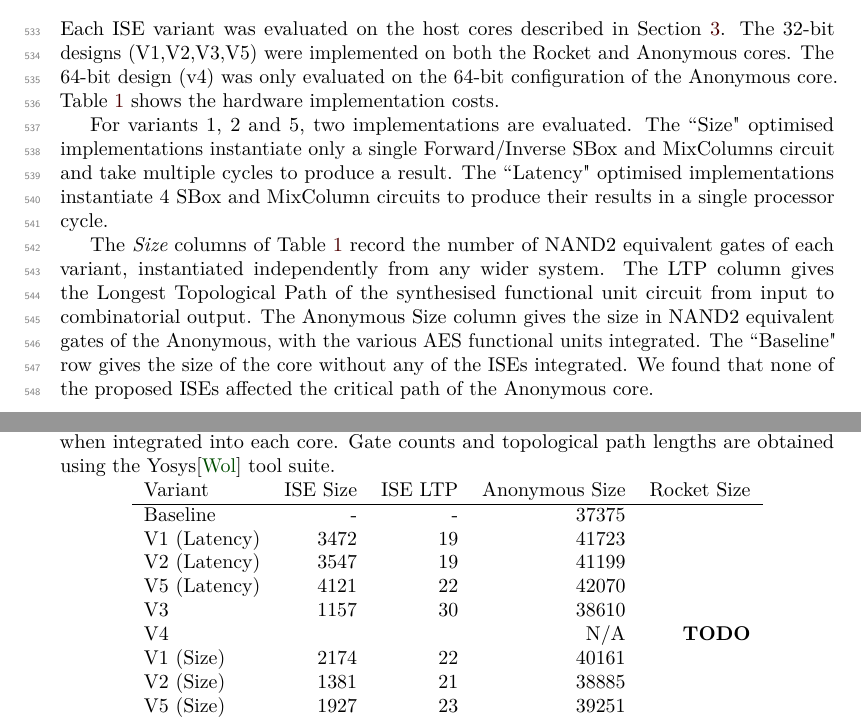
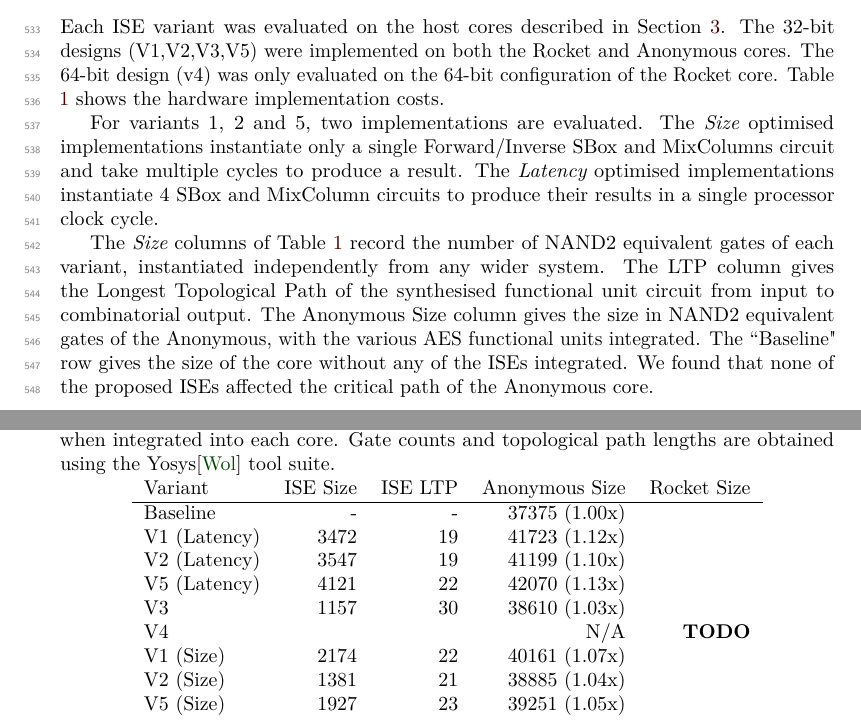
Before and after one commit to scarv/aes-risc-pipeline, a LaTeX document (doc/paper.tex, which reads doc/tex/eval-hw.tex): two parts of pages 15 and 16 of 25, joined at a grey line, cut so that both start at the same text. Compiled offline with pdfLaTeX.

Commit message:
Paper: Add overhead for SCARV CPU HW table
 On branch master
 Your branch is up-to-date with 'origin/master'.

 Changes to be committed:
	modified:   doc/tex/eval-hw.tex

 Changes not staged for commit:
	modified:   extern/riscv-gnu-toolchain (modified content)
	modified:   extern/riscv-isa-sim (modified content)
	modified:   extern/riscv-pk (modified content)

```diff
--- a/doc/tex/eval-hw.tex
+++ b/doc/tex/eval-hw.tex
@@ -8,15 +8,16 @@ described in \REFSEC{sec:design}.
 The 32-bit designs (V1,V2,V3,V5) were implemented on both the
 \CORE{1} and \CORE{2} cores.
 The 64-bit design (v4) was only evaluated on the 64-bit configuration
-of the \CORE{2} core.
+of the \CORE{1} core.
 Table \ref{tab:eval:hw} shows the hardware implementation costs.
 
 For variants 1, 2 and 5, two implementations are evaluated.
-The ``Size" optimised implementations instantiate only a single
+The {\em Size} optimised implementations instantiate only a single
 Forward/Inverse SBox and MixColumns circuit and take multiple cycles
 to produce a result.
-The ``Latency" optimised implementations instantiate $4$ SBox and
-MixColumn circuits to produce their results in a single processor cycle.
+The {\em Latency} optimised implementations instantiate $4$ SBox and
+MixColumn circuits to produce their results in a single processor
+clock cycle.
 
 The {\em Size} columns of Table \ref{tab:eval:hw}
 record the number of NAND2 equivalent gates of each variant,
@@ -35,16 +36,16 @@ path of the \CORE{2} core.
 \begin{table}
 \centering
 \begin{tabular}{lrrrr}
-Variant     & ISE Size & ISE LTP & \CORE{2} Size & \CORE{1} Size \\ \hline
-Baseline    & -        & -       & 37375         &               \\
-V1 (Latency)& 3472     & 19      & 41723         &               \\
-V2 (Latency)& 3547     & 19      & 41199         &               \\
-V5 (Latency)& 4121     & 22      & 42070         &               \\
-V3          & 1157     & 30      & 38610         &               \\
-V4          &          &         & N/A           & {\bf TODO}    \\
-V1 (Size)   & 2174     & 22      & 40161         &               \\
-V2 (Size)   & 1381     & 21      & 38885         &               \\
-V5 (Size)   & 1927     & 23      & 39251         &               \\
+Variant     & ISE Size & ISE LTP & \CORE{2} Size   & \CORE{1} Size \\ \hline
+Baseline    & -        & -       & 37375 ($1.00$x) &               \\
+V1 (Latency)& 3472     & 19      & 41723 ($1.12$x) &               \\
+V2 (Latency)& 3547     & 19      & 41199 ($1.10$x) &               \\
+V5 (Latency)& 4121     & 22      & 42070 ($1.13$x) &               \\
+V3          & 1157     & 30      & 38610 ($1.03$x) &               \\
+V4          &          &         & N/A             & {\bf TODO}    \\
+V1 (Size)   & 2174     & 22      & 40161 ($1.07$x) &               \\
+V2 (Size)   & 1381     & 21      & 38885 ($1.04$x) &               \\
+V5 (Size)   & 1927     & 23      & 39251 ($1.05$x) &               \\
 \end{tabular}
 \caption{
 Hardware implementation costs of each ISE.
```
